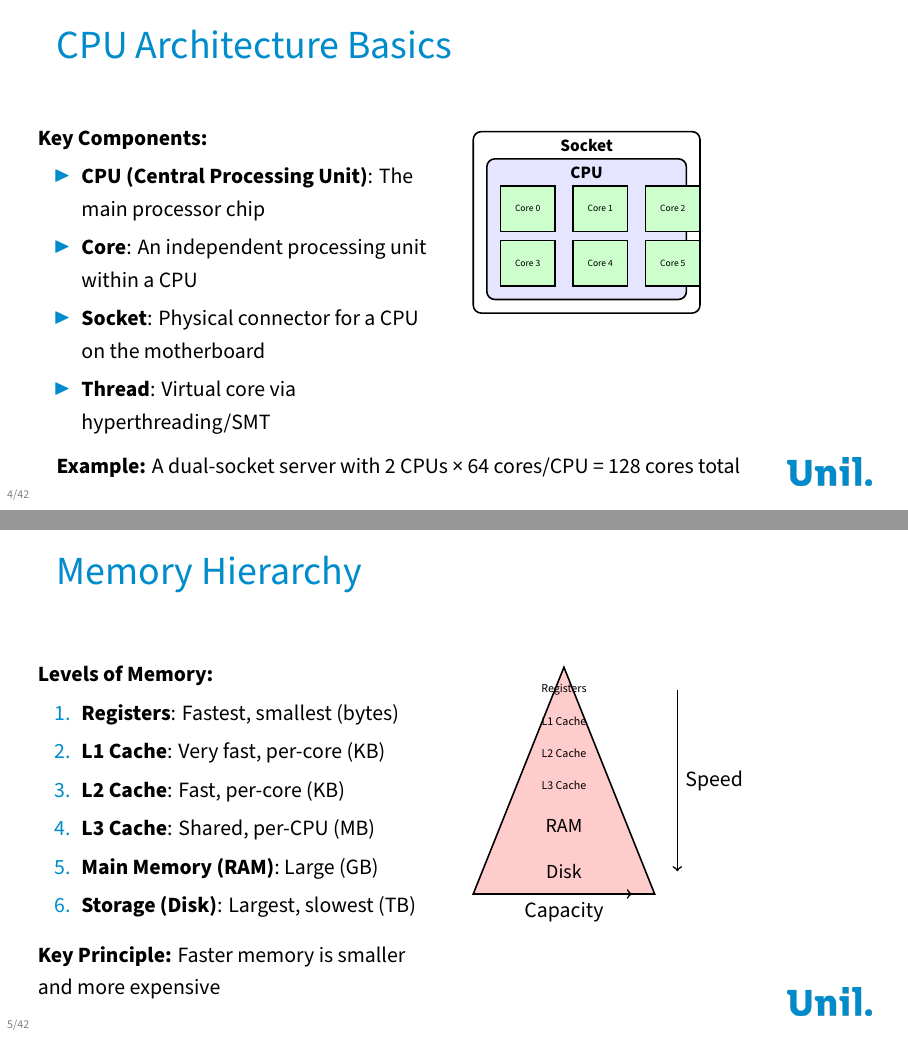
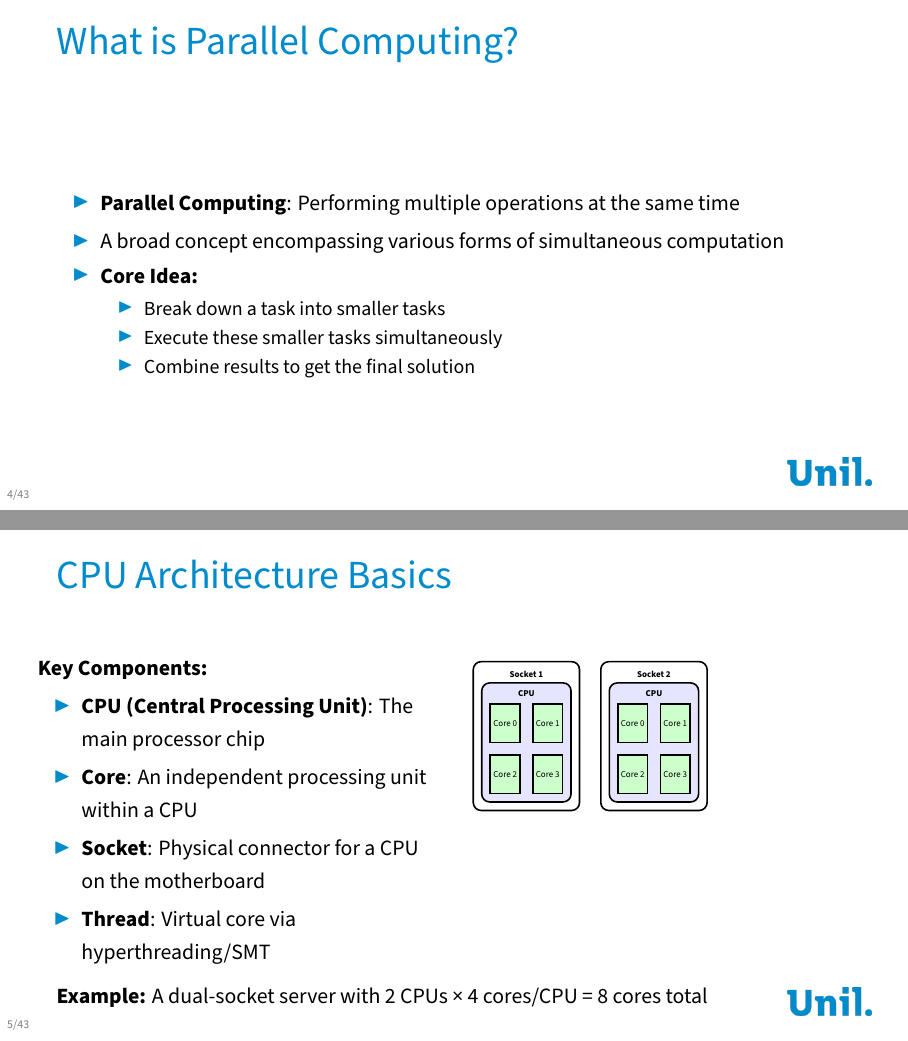
Before and after one commit to calvofl0/hpc_introduction, LaTeX slides (hpc_foundations.tex): pages 4 and 5 of 42 before the commit and pages 4 and 5 of 43 after it, joined at a grey line. Compiled offline with XeLaTeX; a missing font is replaced by an installed copy or a similar font.

Commit message:
Add Parallel Computing slide and fix slides 1-8
Co-authored-by: calvofl0 <9768365+calvofl0@users.noreply.github.com>

```diff
--- a/hpc_foundations.tex
+++ b/hpc_foundations.tex
@@ -42,8 +42,8 @@
 \definecolor{backcolour}{rgb}{0.95,0.95,0.92}
 
 % Title information
-\title{Foundations of High-Performance Computing (HPC)}
-\subtitle{An Introduction to Parallel Computing and Cluster Computing}
+\title{An Introduction to Parallel Computing}
+\subtitle{Foundations of High-Performance Computing (HPC)}
 \author{HPC Course}
 \date{\today}
 
@@ -83,6 +83,19 @@
     \end{itemize}
 \end{frame}
 
+\begin{frame}{What is Parallel Computing?}
+    \begin{itemize}
+        \item \textbf{Parallel Computing}: Performing multiple operations at the same time
+        \item A broad concept encompassing various forms of simultaneous computation
+        \item \textbf{Core Idea:}
+        \begin{itemize}
+            \item Break down a task into smaller tasks
+            \item Execute these smaller tasks simultaneously
+            \item Combine results to get the final solution
+        \end{itemize}
+    \end{itemize}
+\end{frame}
+
 \begin{frame}{CPU Architecture Basics}
     \begin{columns}[T]
         \begin{column}{0.5\textwidth}
@@ -95,38 +108,53 @@
             \end{itemize}
         \end{column}
         \begin{column}{0.5\textwidth}
-            \begin{tikzpicture}[scale=0.8, every node/.style={scale=0.8}]
-                % Socket
-                \draw[thick, rounded corners] (0,0) rectangle (5,4);
-                \node at (2.5, 3.7) {\textbf{Socket}};
-
-                % CPU
-                \draw[thick, rounded corners, fill=blue!10] (0.3,0.3) rectangle (4.7,3.4);
-                \node at (2.5, 3.1) {\textbf{CPU}};
-
-                % Cores
-                \draw[thick, fill=green!20] (0.6,1.8) rectangle (1.8,2.8);
-                \node at (1.2, 2.3) {\tiny Core 0};
-
-                \draw[thick, fill=green!20] (2.2,1.8) rectangle (3.4,2.8);
-                \node at (2.8, 2.3) {\tiny Core 1};
-
-                \draw[thick, fill=green!20] (3.8,1.8) rectangle (5.0,2.8);
-                \node at (4.4, 2.3) {\tiny Core 2};
-
-                \draw[thick, fill=green!20] (0.6,0.6) rectangle (1.8,1.6);
-                \node at (1.2, 1.1) {\tiny Core 3};
-
-                \draw[thick, fill=green!20] (2.2,0.6) rectangle (3.4,1.6);
-                \node at (2.8, 1.1) {\tiny Core 4};
-
-                \draw[thick, fill=green!20] (3.8,0.6) rectangle (5.0,1.6);
-                \node at (4.4, 1.1) {\tiny Core 5};
+            \begin{tikzpicture}[scale=0.75, every node/.style={scale=0.75}]
+                % Socket 1
+                \draw[thick, rounded corners] (0,0) rectangle (2.5,3.5);
+                \node at (1.25, 3.2) {\textbf{\tiny Socket 1}};
+
+                % CPU 1
+                \draw[thick, rounded corners, fill=blue!10] (0.2,0.2) rectangle (2.3,3);
+                \node at (1.25, 2.75) {\textbf{\tiny CPU}};
+
+                % Cores in Socket 1
+                \draw[thick, fill=green!20] (0.4,1.6) rectangle (1.1,2.5);
+                \node at (0.75, 2.05) {\tiny Core 0};
+
+                \draw[thick, fill=green!20] (1.4,1.6) rectangle (2.1,2.5);
+                \node at (1.75, 2.05) {\tiny Core 1};
+
+                \draw[thick, fill=green!20] (0.4,0.4) rectangle (1.1,1.3);
+                \node at (0.75, 0.85) {\tiny Core 2};
+
+                \draw[thick, fill=green!20] (1.4,0.4) rectangle (2.1,1.3);
+                \node at (1.75, 0.85) {\tiny Core 3};
+
+                % Socket 2
+                \draw[thick, rounded corners] (3,0) rectangle (5.5,3.5);
+                \node at (4.25, 3.2) {\textbf{\tiny Socket 2}};
+
+                % CPU 2
+                \draw[thick, rounded corners, fill=blue!10] (3.2,0.2) rectangle (5.3,3);
+                \node at (4.25, 2.75) {\textbf{\tiny CPU}};
+
+                % Cores in Socket 2
+                \draw[thick, fill=green!20] (3.4,1.6) rectangle (4.1,2.5);
+                \node at (3.75, 2.05) {\tiny Core 0};
+
+                \draw[thick, fill=green!20] (4.4,1.6) rectangle (5.1,2.5);
+                \node at (4.75, 2.05) {\tiny Core 1};
+
+                \draw[thick, fill=green!20] (3.4,0.4) rectangle (4.1,1.3);
+                \node at (3.75, 0.85) {\tiny Core 2};
+
+                \draw[thick, fill=green!20] (4.4,0.4) rectangle (5.1,1.3);
+                \node at (4.75, 0.85) {\tiny Core 3};
             \end{tikzpicture}
         \end{column}
     \end{columns}
     \vskip1em
-    \textbf{Example:} A dual-socket server with 2 CPUs × 64 cores/CPU = 128 cores total
+    \textbf{Example:} A dual-socket server with 2 CPUs × 4 cores/CPU = 8 cores total
 \end{frame}
 
 \begin{frame}{Memory Hierarchy}
@@ -148,15 +178 @@
             \begin{tikzpicture}[scale=0.8]
-                % Triangle representing hierarchy
-                \draw[thick, fill=red!20] (0,0) -- (4,0) -- (2,5) -- cycle;
-
-                % Labels
-                \node at (2, 4.5) {\tiny Registers};
-                \node at (2, 3.8) {\tiny L1 Cache};
-                \node at (2, 3.1) {\tiny L2 Cache};
-                \node at (2, 2.4) {\tiny L3 Cache};
-                \node at (2, 1.5) {\small RAM};
-                \node at (2, 0.5) {\small Disk};
-
-                % Arrows for speed and size
-                \draw[->, thick] (4.5, 4.5) -- (4.5, 0.5) node[midway, right] {Speed};
-                \draw[->, thick] (0.5, 0) -- (3.5, 0) node[midway, below] {Capacity};
```
Also changed, not shown: hpc_foundations.tex (23 more changed lines).
